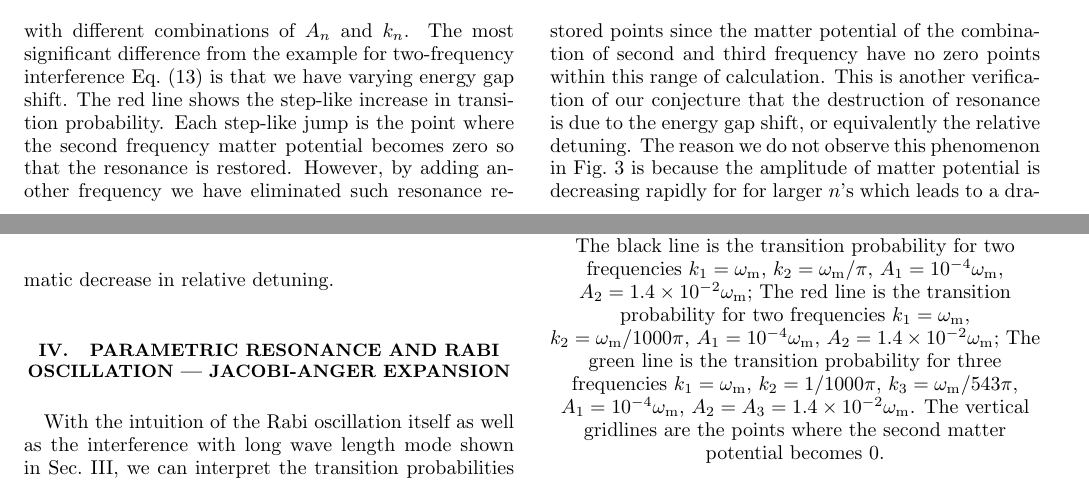
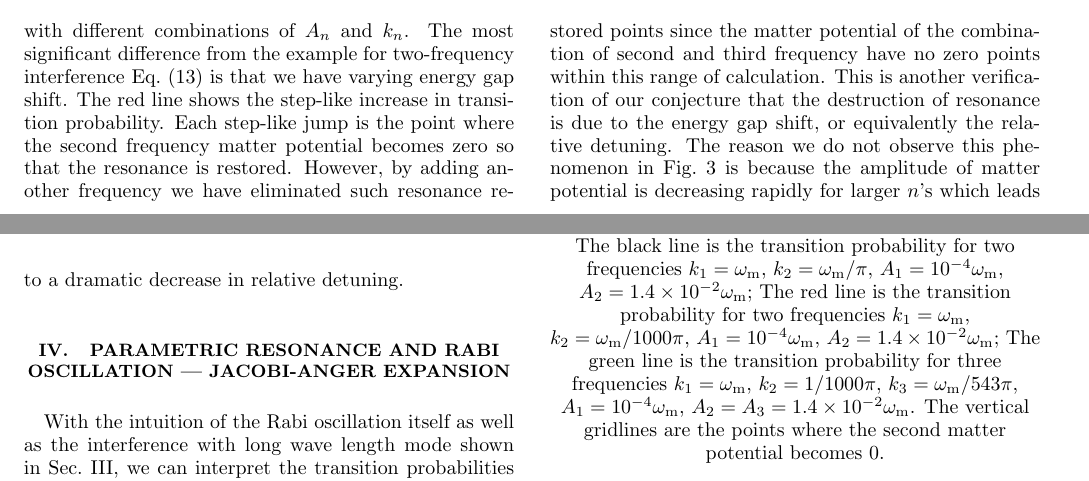
Before and after one commit to emptymalei/rabi-neutrino-oscillations, a LaTeX paper (main.tex): two parts of pages 5 and 6 of 11, joined at a grey line, cut so that both start at the same text. Compiled offline with pdfLaTeX.

Commit message:
Updates from ShareLaTeX

```diff
--- a/main.tex
+++ b/main.tex
@@ -515,7 +515,7 @@ H^{(\mathrm m)} =  -\frac{\omega_{\mathrm{m}}}{2} \sigma_3 + \frac{1}{2} \sum_{n
 \label{eq-hamiltonian-rabi-three-frequency-interference}
 \end{equation}
 \end{widetext}
-with different combinations of $A_n$ and $k_n$. The most significant difference from the example for two-frequency interference Eq.~(\ref{eq-hamiltonian-rabi-two-modes-interference}) is that we have varying energy gap shift. The red line shows the step-like increase in transition probability. Each step-like jump is the point where the second frequency matter potential becomes zero so that the resonance is restored. However, by adding another frequency we have eliminated such resonance restored points since the matter potential of the combination of second and third frequency have no zero points within this range of calculation. This is another verification of our conjecture that the destruction of resonance is due to the energy gap shift, or equivalently the relative detuning. The reason we do not observe this phenomenon in Fig.~\ref{fig-akhmedovOscPlt} is because the amplitude of matter potential is decreasing rapidly for for larger $n$'s which leads to a dramatic decrease in relative detuning.
+with different combinations of $A_n$ and $k_n$. The most significant difference from the example for two-frequency interference Eq.~(\ref{eq-hamiltonian-rabi-two-modes-interference}) is that we have varying energy gap shift. The red line shows the step-like increase in transition probability. Each step-like jump is the point where the second frequency matter potential becomes zero so that the resonance is restored. However, by adding another frequency we have eliminated such resonance restored points since the matter potential of the combination of second and third frequency have no zero points within this range of calculation. This is another verification of our conjecture that the destruction of resonance is due to the energy gap shift, or equivalently the relative detuning. The reason we do not observe this phenomenon in Fig.~\ref{fig-akhmedovOscPlt} is because the amplitude of matter potential is decreasing rapidly for larger $n$'s which leads to a dramatic decrease in relative detuning.
 
 
 \begin{figure}
```
